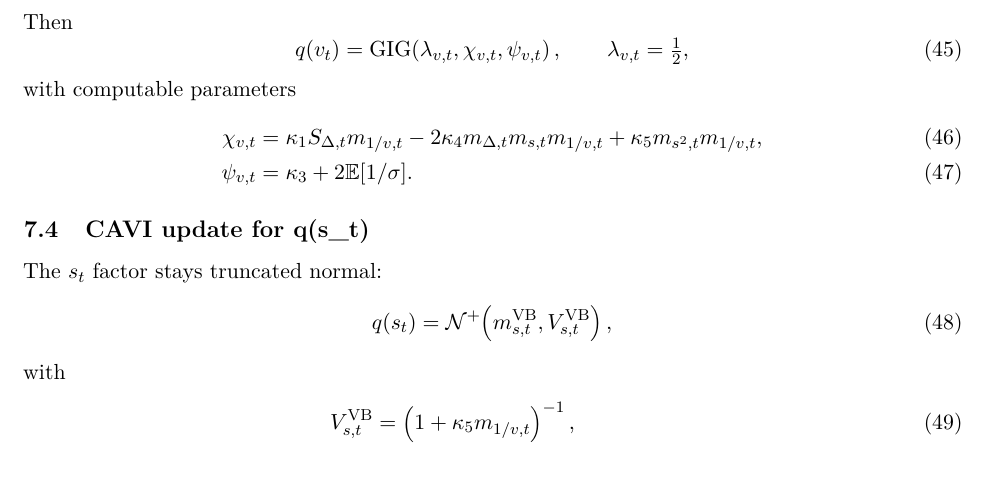
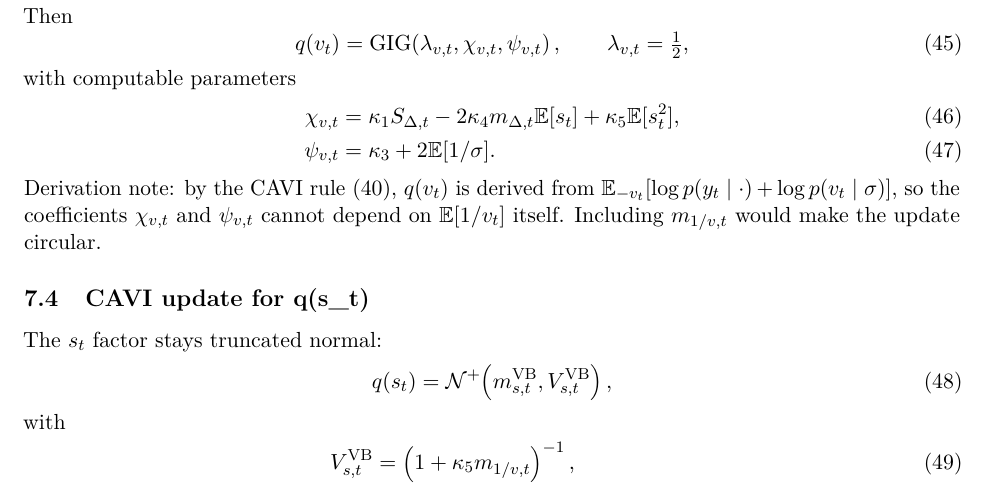
Before and after one commit to AntonioAPDL/univ-exDQLM---Ensemble, a LaTeX document (main.tex): part of page 6 of 11, cut so that both start at the same text. Compiled offline with pdfLaTeX.

Commit message:
fix: correct VB q(v_t) CAVI parameters and remove circular dependence

```diff
--- a/main.tex
+++ b/main.tex
@@ -463,15 +463,19 @@ with computable parameters
 \begin{align}
 \chi_{v,t}
 &=
-\kappa_1 S_{\Delta,t}m_{1/v,t}
--2\kappa_4 m_{\Delta,t}m_{s,t}m_{1/v,t}
-+\kappa_5 m_{s^2,t}m_{1/v,t},
+\kappa_1 S_{\Delta,t}
+-2\kappa_4 m_{\Delta,t}\E[s_t]
++\kappa_5 \E[s_t^2],
 \label{eq:vb_v_chi}\\
 \psi_{v,t}
 &=
 \kappa_3 + 2\E[1/\sigma].
 \label{eq:vb_v_psi}
 \end{align}
+Derivation note: by the CAVI rule \eqref{eq:cavi_rule}, $q(v_t)$ is derived from
+$\E_{-v_t}[\log p(y_t\mid\cdot)+\log p(v_t\mid\sigma)]$, so the coefficients
+$\chi_{v,t}$ and $\psi_{v,t}$ cannot depend on $\E[1/v_t]$ itself. Including
+$m_{1/v,t}$ would make the update circular.
 
 \subsection{CAVI update for q(s\_t)}\label{sec:vb_s}
 
```
